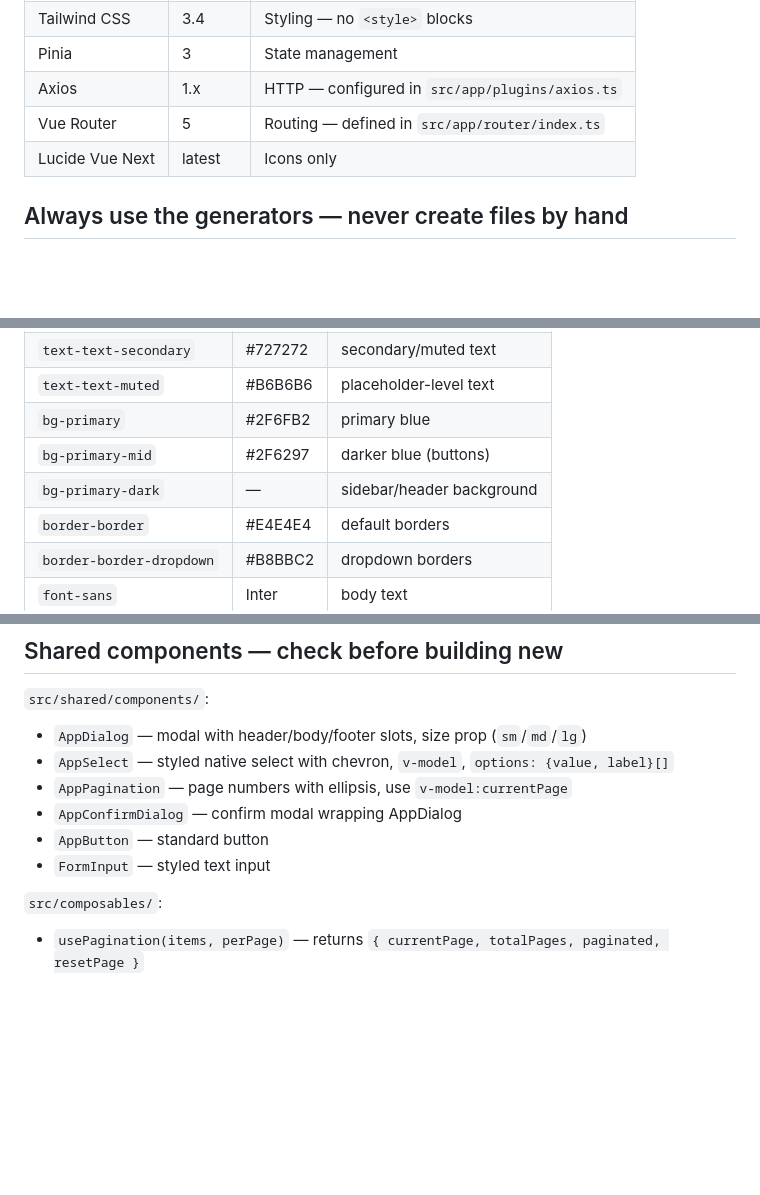
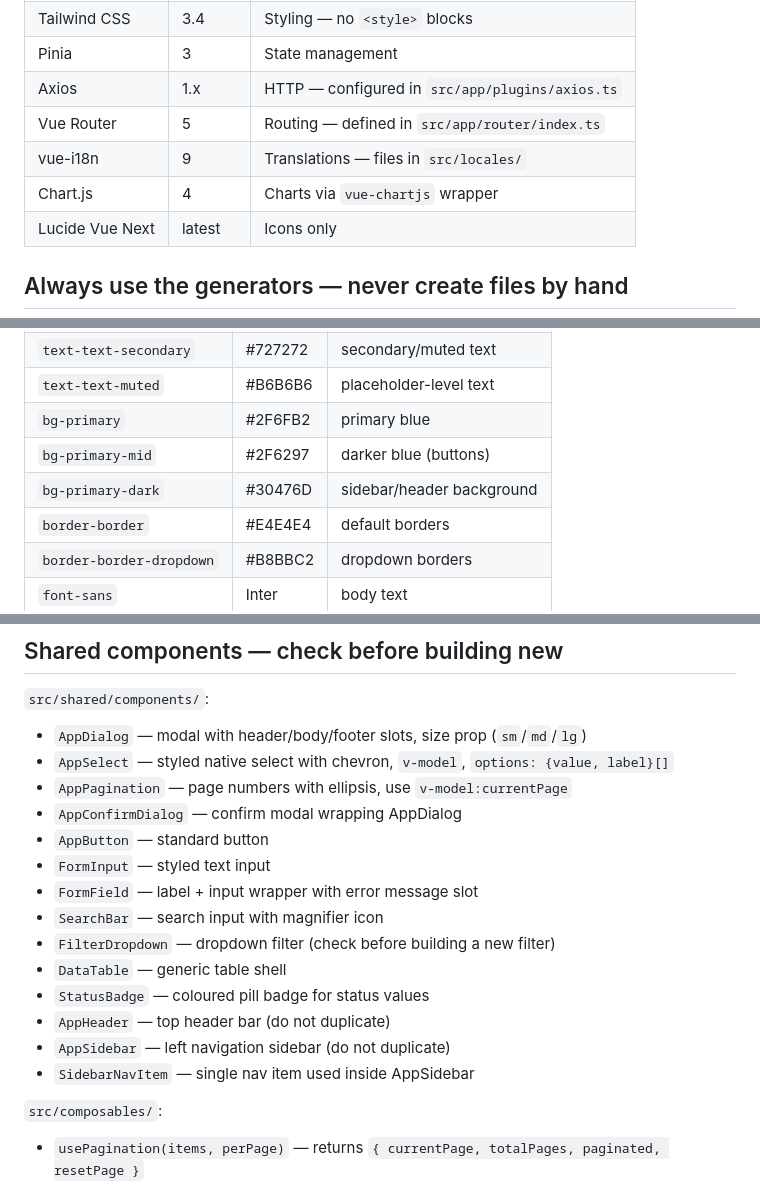
Before and after one commit to Arjeeah/arch-frontend-v2, a Markdown page: CLAUDE.md, 3 parts joined by grey strips. Drawn GitHub-style; blank space fills up the shorter version.

Commit message:
docs: fix CLAUDE.md — complete shared components list, fix token value, add i18n/chart.js

```diff
--- a/CLAUDE.md
+++ b/CLAUDE.md
@@ -20,6 +20,8 @@ ARCH is a university archive management system. This repo is the frontend admin
 | Pinia           | 3       | State management                                |
 | Axios           | 1.x     | HTTP — configured in `src/app/plugins/axios.ts` |
 | Vue Router      | 5       | Routing — defined in `src/app/router/index.ts`  |
+| vue-i18n        | 9       | Translations — files in `src/locales/`          |
+| Chart.js        | 4       | Charts via `vue-chartjs` wrapper                |
 | Lucide Vue Next | latest  | Icons only                                      |
 
 ## Always use the generators — never create files by hand
@@ -77,7 +79,7 @@ Always use Tailwind tokens from `tailwind.config.ts`:
 | `text-text-muted`        | #B6B6B6 | placeholder-level text    |
 | `bg-primary`             | #2F6FB2 | primary blue              |
 | `bg-primary-mid`         | #2F6297 | darker blue (buttons)     |
-| `bg-primary-dark`        | —       | sidebar/header background |
+| `bg-primary-dark`        | #30476D | sidebar/header background |
 | `border-border`          | #E4E4E4 | default borders           |
 | `border-border-dropdown` | #B8BBC2 | dropdown borders          |
 | `font-sans`              | Inter   | body text                 |
@@ -95,6 +97,14 @@ If you need a color not in the config, add it to `tailwind.config.ts` — don't
 - `AppConfirmDialog` — confirm modal wrapping AppDialog
 - `AppButton` — standard button
 - `FormInput` — styled text input
+- `FormField` — label + input wrapper with error message slot
+- `SearchBar` — search input with magnifier icon
+- `FilterDropdown` — dropdown filter (check before building a new filter)
+- `DataTable` — generic table shell
+- `StatusBadge` — coloured pill badge for status values
+- `AppHeader` — top header bar (do not duplicate)
+- `AppSidebar` — left navigation sidebar (do not duplicate)
+- `SidebarNavItem` — single nav item used inside AppSidebar
 
 `src/composables/`:
 
```
